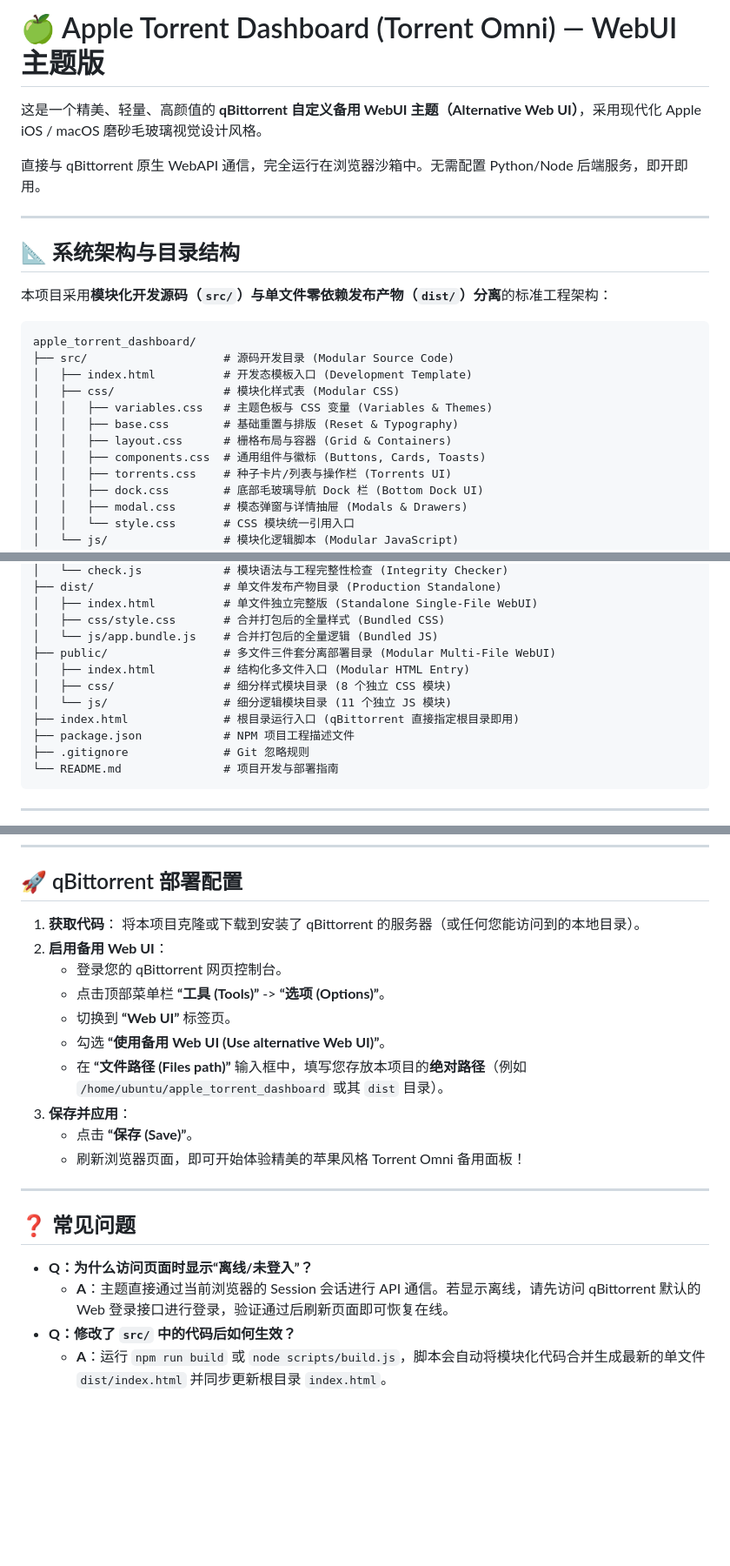
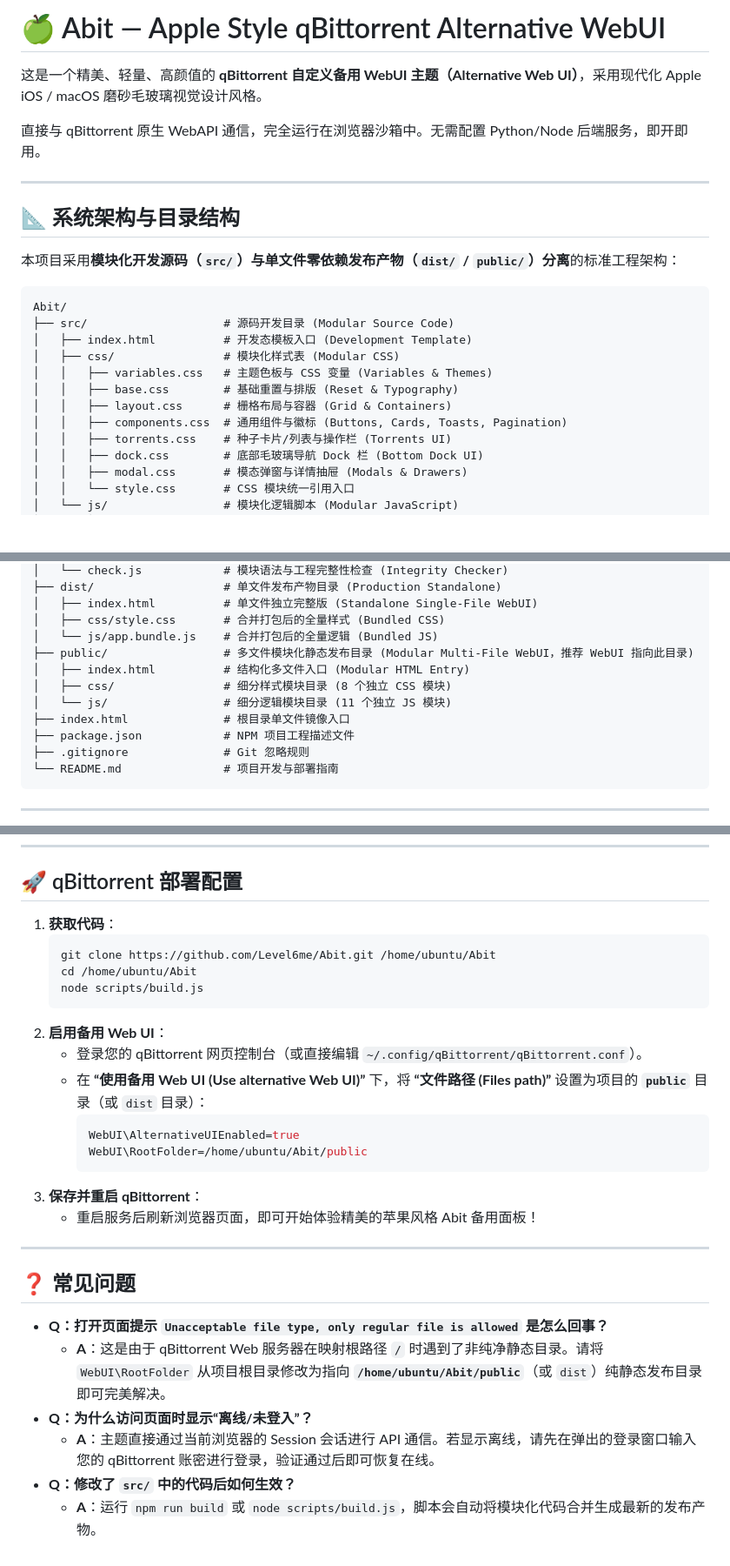
Before and after one commit to Level6me/Abit, a Markdown page: README.md, 3 parts joined by grey strips. Shown at 87% size. Drawn GitHub-style; blank space fills up the shorter version.

Commit message:
docs: update project branding to Abit and document WebUI root folder path requirement

````diff
--- a/README.md
+++ b/README.md
@@ -1,4 +1,4 @@
-# 🍏 Apple Torrent Dashboard (Torrent Omni) — WebUI 主题版
+# 🍏 Abit — Apple Style qBittorrent Alternative WebUI
 
 这是一个精美、轻量、高颜值的 **qBittorrent 自定义备用 WebUI 主题（Alternative Web UI）**，采用现代化 Apple iOS / macOS 磨砂毛玻璃视觉设计风格。
 
@@ -8,17 +8,17 @@
 
 ## 📐 系统架构与目录结构
 
-本项目采用**模块化开发源码（`src/`）与单文件零依赖发布产物（`dist/`）分离**的标准工程架构：
+本项目采用**模块化开发源码（`src/`）与单文件零依赖发布产物（`dist/` / `public/`）分离**的标准工程架构：
 
 ```
-apple_torrent_dashboard/
+Abit/
 ├── src/                    # 源码开发目录 (Modular Source Code)
 │   ├── index.html          # 开发态模板入口 (Development Template)
 │   ├── css/                # 模块化样式表 (Modular CSS)
 │   │   ├── variables.css   # 主题色板与 CSS 变量 (Variables & Themes)
 │   │   ├── base.css        # 基础重置与排版 (Reset & Typography)
 │   │   ├── layout.css      # 栅格布局与容器 (Grid & Containers)
-│   │   ├── components.css  # 通用组件与徽标 (Buttons, Cards, Toasts)
+│   │   ├── components.css  # 通用组件与徽标 (Buttons, Cards, Toasts, Pagination)
 │   │   ├── torrents.css    # 种子卡片/列表与操作栏 (Torrents UI)
 │   │   ├── dock.css        # 底部毛玻璃导航 Dock 栏 (Bottom Dock UI)
 │   │   ├── modal.css       # 模态弹窗与详情抽屉 (Modals & Drawers)
@@ -43,11 +43,11 @@ apple_torrent_dashboard/
 │   ├── index.html          # 单文件独立完整版 (Standalone Single-File WebUI)
 │   ├── css/style.css       # 合并打包后的全量样式 (Bundled CSS)
 │   └── js/app.bundle.js    # 合并打包后的全量逻辑 (Bundled JS)
-├── public/                 # 多文件三件套分离部署目录 (Modular Multi-File WebUI)
+├── public/                 # 多文件模块化静态发布目录 (Modular Multi-File WebUI，推荐 WebUI 指向此目录)
 │   ├── index.html          # 结构化多文件入口 (Modular HTML Entry)
 │   ├── css/                # 细分样式模块目录 (8 个独立 CSS 模块)
 │   └── js/                 # 细分逻辑模块目录 (11 个独立 JS 模块)
-├── index.html              # 根目录运行入口 (qBittorrent 直接指定根目录即用)
+├── index.html              # 根目录单文件镜像入口
 ├── package.json            # NPM 项目工程描述文件
 ├── .gitignore              # Git 忽略规则
 └── README.md               # 项目开发与部署指南
@@ -97,22 +98,28 @@ node scripts/build.js
 ## 🚀 qBittorrent 部署配置
 
 1. **获取代码**：
-   将本项目克隆或下载到安装了 qBittorrent 的服务器（或任何您能访问到的本地目录）。
+   ```bash
+   git clone https://github.com/Level6me/Abit.git /home/ubuntu/Abit
+   cd /home/ubuntu/Abit
+   node scripts/build.js
+   ```
 2. **启用备用 Web UI**：
-   - 登录您的 qBittorrent 网页控制台。
-   - 点击顶部菜单栏 **“工具 (Tools)”** -> **“选项 (Options)”**。
-   - 切换到 **“Web UI”** 标签页。
-   - 勾选 **“使用备用 Web UI (Use alternative Web UI)”**。
-   - 在 **“文件路径 (Files path)”** 输入框中，填写您存放本项目的**绝对路径**（例如 `/home/ubuntu/apple_torrent_dashboard` 或其 `dist` 目录）。
-3. **保存并应用**：
-   - 点击 **“保存 (Save)”**。
-   - 刷新浏览器页面，即可开始体验精美的苹果风格 Torrent Omni 备用面板！
+   - 登录您的 qBittorrent 网页控制台（或直接编辑 `~/.config/qBittorrent/qBittorrent.conf`）。
+   - 在 **“使用备用 Web UI (Use alternative Web UI)”** 下，将 **“文件路径 (Files path)”** 设置为项目的 **`public`** 目录（或 `dist` 目录）：
+     ```ini
+     WebUI\AlternativeUIEnabled=true
+     WebUI\RootFolder=/home/ubuntu/Abit/public
+     ```
+3. **保存并重启 qBittorrent**：
+   - 重启服务后刷新浏览器页面，即可开始体验精美的苹果风格 Abit 备用面板！
 
 ---
 
 ## ❓ 常见问题
 
+* **Q：打开页面提示 `Unacceptable file type, only regular file is allowed` 是怎么回事？**
+  * **A**：这是由于 qBittorrent Web 服务器在映射根路径 `/` 时遇到了非纯净静态目录。请将 `WebUI\RootFolder` 从项目根目录修改为指向 **`/home/ubuntu/Abit/public`**（或 `dist`）纯静态发布目录即可完美解决。
 * **Q：为什么访问页面时显示“离线/未登入”？**
-  * **A**：主题直接通过当前浏览器的 Session 会话进行 API 通信。若显示离线，请先访问 qBittorrent 默认的 Web 登录接口进行登录，验证通过后刷新页面即可恢复在线。
+  * **A**：主题直接通过当前浏览器的 Session 会话进行 API 通信。若显示离线，请先在弹出的登录窗口输入您的 qBittorrent 账密进行登录，验证通过后即可恢复在线。
 * **Q：修改了 `src/` 中的代码后如何生效？**
-  * **A**：运行 `npm run build` 或 `node scripts/build.js`，脚本会自动将模块化代码合并生成最新的单文件 `dist/index.html` 并同步更新根目录 `index.html`。
+  * **A**：运行 `npm run build` 或 `node scripts/build.js`，脚本会自动将模块化代码合并生成最新的发布产物。
````
Also changed, not shown: other parts of README.md (+1 -0 lines).
